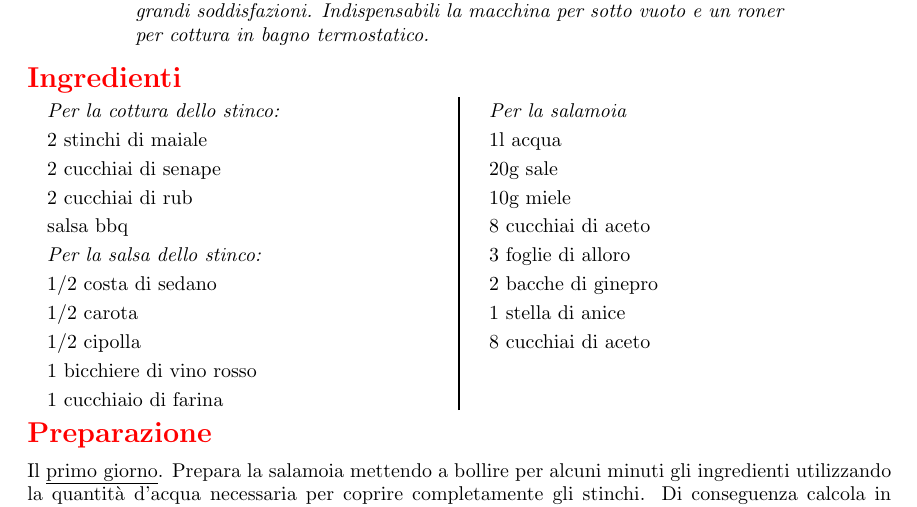
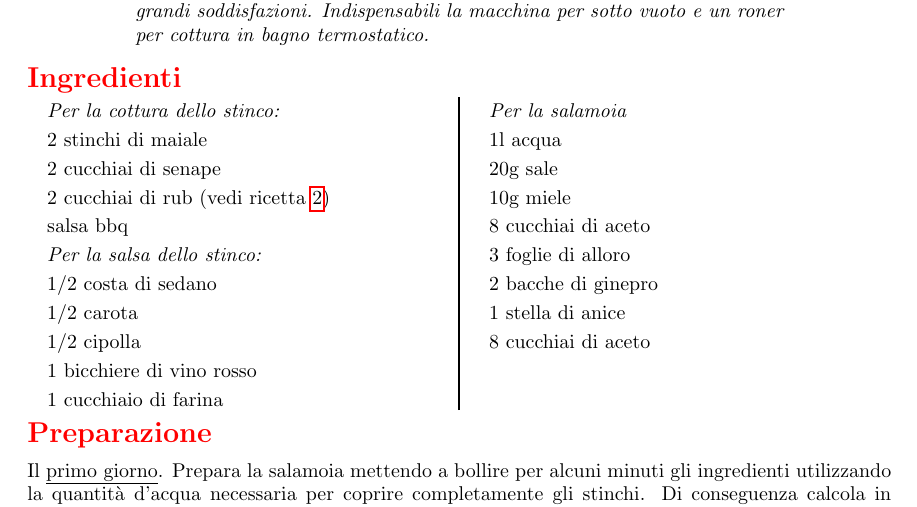
Before and after one commit to massimobarbieri/Appunti-di-cucina, a LaTeX document (main.tex, which reads Ricette/CBT/stinco-di-maiale-cbt.tex): part of page 21 of 26, cut so that both start at the same text. Compiled offline with pdfLaTeX.

Commit message:
Aggiuto irferimento incrociato a rub

```diff
--- a/Ricette/CBT/stinco-di-maiale-cbt.tex
+++ b/Ricette/CBT/stinco-di-maiale-cbt.tex
@@ -7,7 +7,7 @@
 	\ingredients[Per la cottura dello stinco:]
 	2 stinchi di maiale
 	2 cucchiai di senape
-	2 cucchiai di rub
+	2 cucchiai di rub (vedi ricetta \ref{rub:magic-dust})
 	salsa bbq
 	\ingredients[Per la salsa dello stinco:]
 	1/2 costa di sedano
```
Also changed, not shown: Ricette/Salse/my-magic-dust.tex (+1 -1 lines), MyHack-Recipe-Book.pdf, 3 other files.
